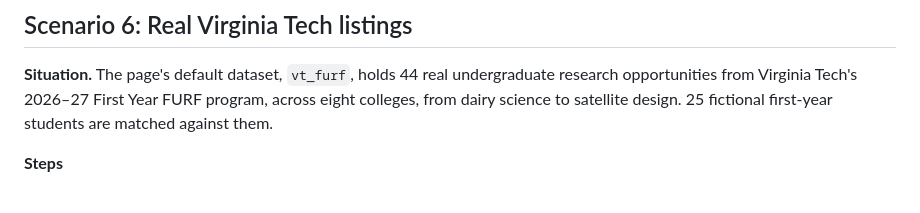
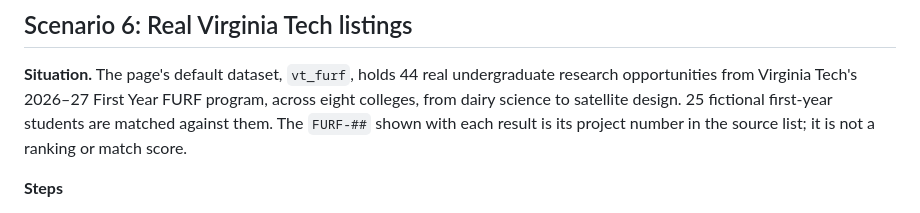
Before and after one commit to VTURCS/IRDM, a Markdown page: TEST_SCENARIOS.md, the part around the change. Rendered like a GitHub page.

```diff
--- a/TEST_SCENARIOS.md
+++ b/TEST_SCENARIOS.md
@@ -262,6 +262,8 @@ python -m pytest -v
 **Situation.** The page's default dataset, `vt_furf`, holds 44 real undergraduate research
 opportunities from Virginia Tech's 2026–27 First Year FURF program, across eight colleges, from
 dairy science to satellite design. 25 fictional first-year students are matched against them.
+The `FURF-##` shown with each result is its project number in the source list; it is not a
+ranking or match score.
 
 **Steps**
 1. Open **http://localhost:8000** with no parameters, expand **Evaluation**, and read
```
Also changed, not shown: README.md (+6 -3 lines), data/vt_furf/README.md (+1 -1 lines).
